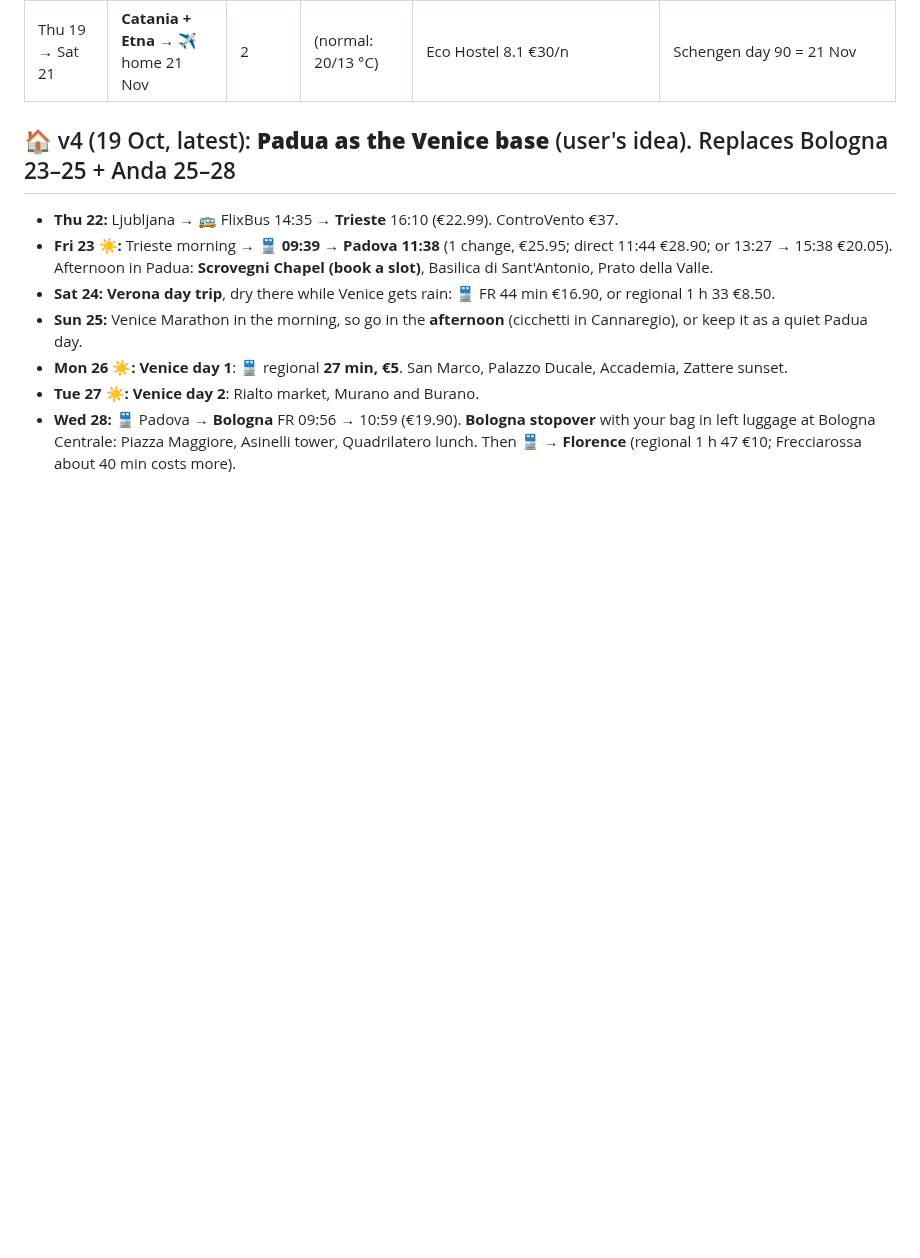
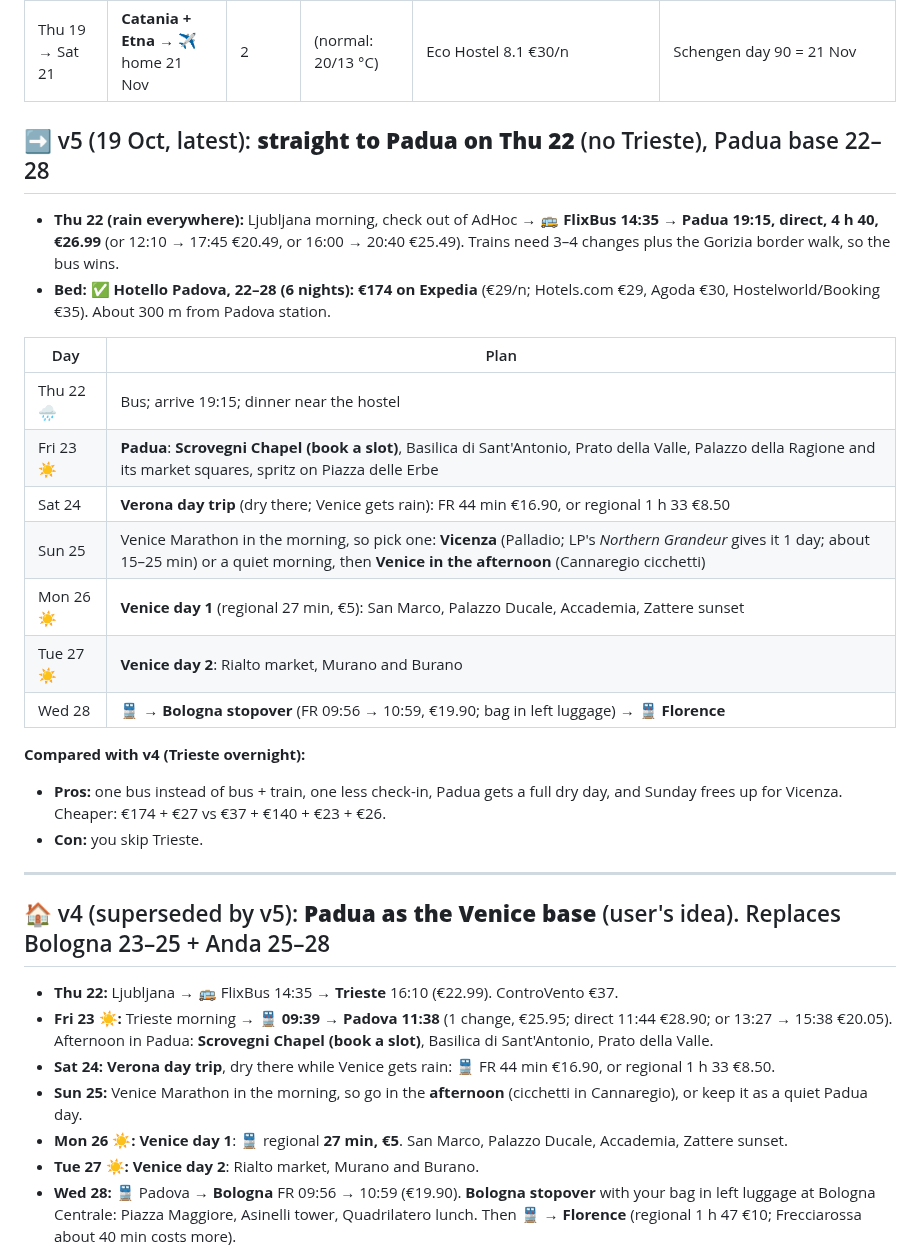
Before and after one commit to YellowViking/sabbatical-2026, a Markdown page: memory/italy-oct-nov2026.md, the part around the change. GitHub-like rendering; blank space fills up the shorter version.

Commit message:
Italy v5: straight Ljubljana→Padua Thu 22 (FlixBus 14:35, 4h40); Hotello 22–28 €174 Expedia
Co-Authored-By: Claude Opus 5.5 <noreply@anthropic.com>

```diff
--- a/memory/italy-oct-nov2026.md
+++ b/memory/italy-oct-nov2026.md
@@ -32,7 +32,28 @@
 | Tue 17 → Thu 19 | **Syracuse / Ortigia** | 2 | (normal: 20/14 °C) | LoL Hostel 8.6 €27/n | Noto day trip |
 | Thu 19 → Sat 21 | **Catania + Etna** → ✈ home 21 Nov | 2 | (normal: 20/13 °C) | Eco Hostel 8.1 €30/n | Schengen day 90 = 21 Nov |
 
-## 🏠 v4 (19 Oct, latest): **Padua as the Venice base** (user's idea). Replaces Bologna 23–25 + Anda 25–28
+## ➡️ v5 (19 Oct, latest): **straight to Padua on Thu 22** (no Trieste), Padua base 22–28
+
+- **Thu 22 (rain everywhere):** Ljubljana morning, check out of AdHoc → 🚌 **FlixBus 14:35 → Padua 19:15, direct, 4 h 40, €26.99** (or 12:10 → 17:45 €20.49, or 16:00 → 20:40 €25.49). Trains need 3–4 changes plus the Gorizia border walk, so the bus wins.
+- **Bed:** ✅ **Hotello Padova, 22–28 (6 nights): €174 on Expedia** (€29/n; Hotels.com €29, Agoda €30, Hostelworld/Booking €35). About 300 m from Padova station.
+
+| Day | Plan |
+|---|---|
+| Thu 22 🌧 | Bus; arrive 19:15; dinner near the hostel |
+| Fri 23 ☀ | **Padua**: **Scrovegni Chapel (book a slot)**, Basilica di Sant'Antonio, Prato della Valle, Palazzo della Ragione and its market squares, spritz on Piazza delle Erbe |
+| Sat 24 | **Verona day trip** (dry there; Venice gets rain): FR 44 min €16.90, or regional 1 h 33 €8.50 |
+| Sun 25 | Venice Marathon in the morning, so pick one: **Vicenza** (Palladio; LP's *Northern Grandeur* gives it 1 day; about 15–25 min) or a quiet morning, then **Venice in the afternoon** (Cannaregio cicchetti) |
+| Mon 26 ☀ | **Venice day 1** (regional 27 min, €5): San Marco, Palazzo Ducale, Accademia, Zattere sunset |
+| Tue 27 ☀ | **Venice day 2**: Rialto market, Murano and Burano |
+| Wed 28 | 🚆 → **Bologna stopover** (FR 09:56 → 10:59, €19.90; bag in left luggage) → 🚆 **Florence** |
+
+**Compared with v4 (Trieste overnight):**
+- **Pros:** one bus instead of bus + train, one less check-in, Padua gets a full dry day, and Sunday frees up for Vicenza. Cheaper: €174 + €27 vs €37 + €140 + €23 + €26.
+- **Con:** you skip Trieste.
+
+---
+
+## 🏠 v4 (superseded by v5): **Padua as the Venice base** (user's idea). Replaces Bologna 23–25 + Anda 25–28
 
 - **Thu 22:** Ljubljana → 🚌 FlixBus 14:35 → **Trieste** 16:10 (€22.99). ControVento €37.
 - **Fri 23 ☀:** Trieste morning → 🚆 **09:39 → Padova 11:38** (1 change, €25.95; direct 11:44 €28.90; or 13:27 → 15:38 €20.05). Afternoon in Padua: **Scrovegni Chapel (book a slot)**, Basilica di Sant'Antonio, Prato della Valle.
```
Also changed, not shown: memory/ljubljana-bled-oct2026.md (+1 -1 lines), next-bookings.md (+1 -1 lines).
